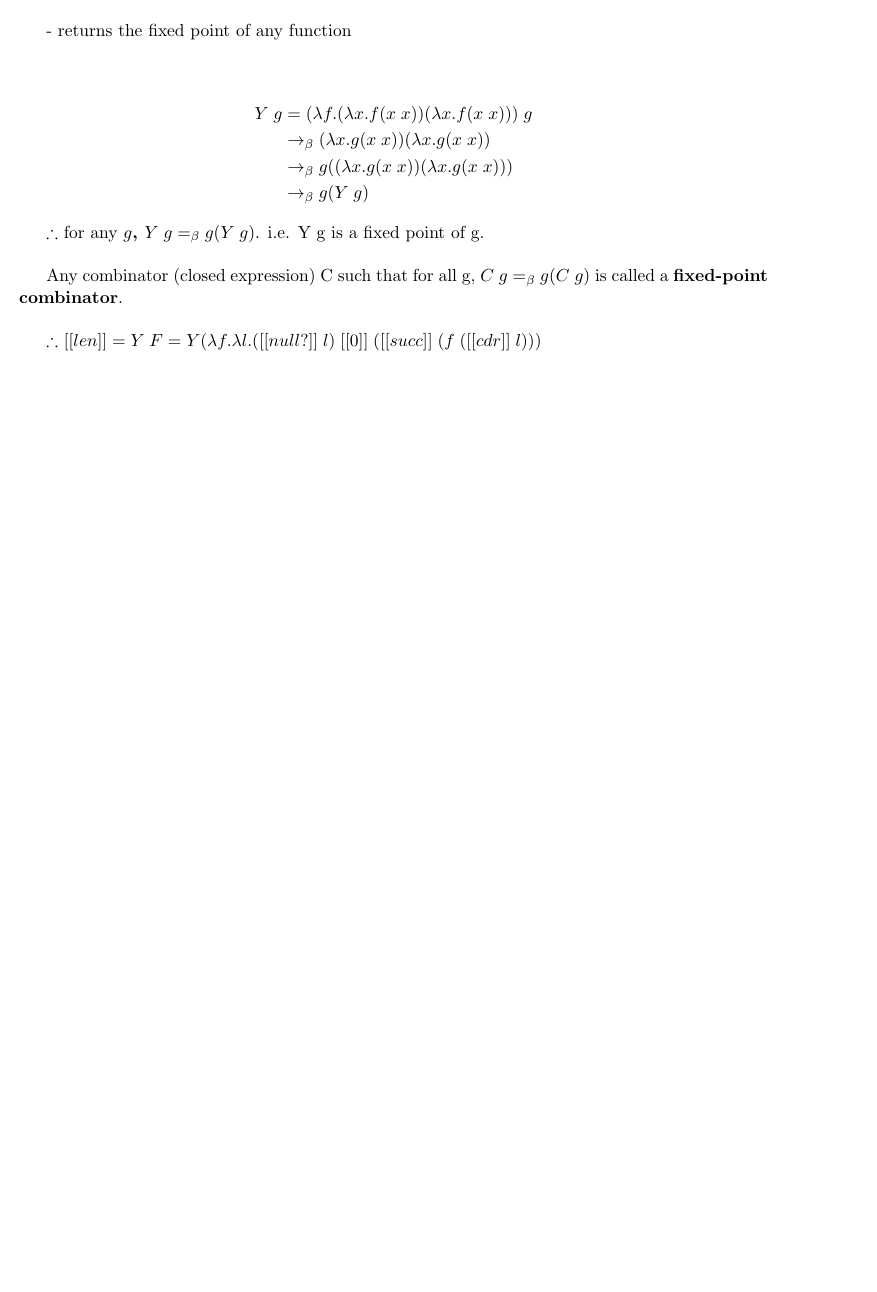
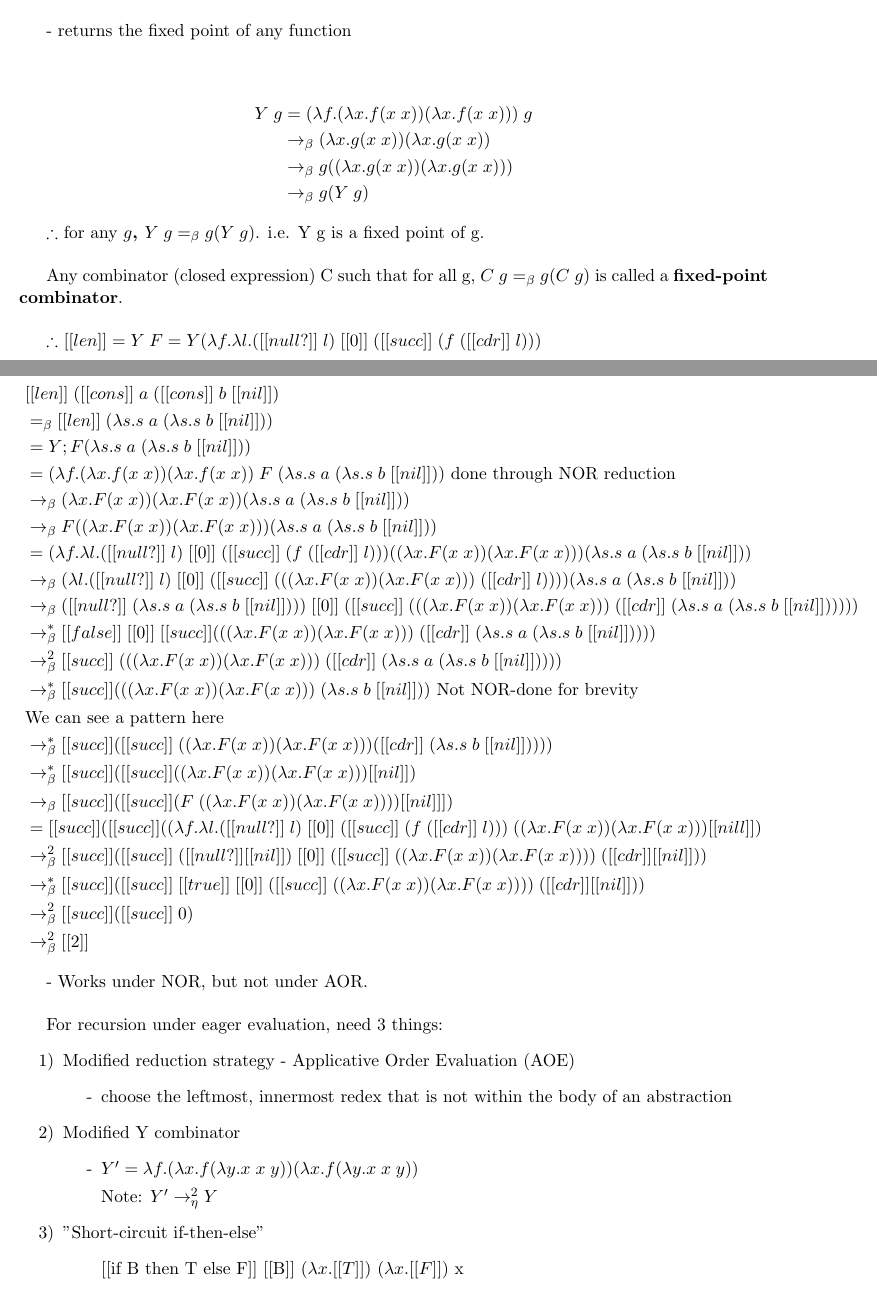
Before and after one commit to petarhe97/CS442Notes, a LaTeX document (CS442Notes.tex): part of page 13 of 13 before the commit and two parts of pages 13 and 14 of 17 after it, the two joined at a grey line, cut so that both start at the same text, the shorter picture padded with empty space. Compiled offline with pdfLaTeX.

Commit message:
Notes up to Jan 16th

```diff
--- a/CS442Notes.tex
+++ b/CS442Notes.tex
@@ -614,3 +614,45 @@ Any combinator (closed expression) C such that for all g, $C\;g =_\beta g(C\;g)$
 
 $\therefore$ $[[len]] = Y\;F = Y(\lambda f.\lambda l.([[null?]]\; l)\;[[0]]\;([[succ]]\;(f\;([[cdr]]\;l)))$ \\
 
+e.g.
+\begin{align*}
+& [[len]]\;([[cons]]\;a\;([[cons]]\;b\;[[nil]]) \\
+&=_\beta [[len]]\;(\lambda s.s\;a\;(\lambda s.s\;b\;[[nil]])) \\\
+&= Y;F(\lambda s.s\;a\;(\lambda s.s\;b\;[[nil]])) \\
+&= (\lambda f.(\lambda x.f(x\;x))(\lambda x.f(x\;x))\;F\;(\lambda s.s\;a\;(\lambda s.s\;b\;[[nil]])) \text{   done through NOR reduction}\\
+&\rightarrow_\beta (\lambda x.F(x\;x))(\lambda x.F(x\;x))(\lambda s.s\;a\;(\lambda s.s\;b\;[[nil]])) \\
+&\rightarrow_\beta F((\lambda x.F(x\;x))(\lambda x.F(x\;x)))(\lambda s.s\;a\;(\lambda s.s\;b\;[[nil]])) \\
+&= (\lambda f.\lambda l.([[null?]]\; l)\;[[0]]\;([[succ]]\;(f\;([[cdr]]\;l)))((\lambda x.F(x\;x))(\lambda x.F(x\;x)))(\lambda s.s\;a\;(\lambda s.s\;b\;[[nil]])) \\
+&\rightarrow_\beta (\lambda l.([[null?]]\;l)\;[[0]]\;([[succ]]\;(((\lambda x.F(x\;x))(\lambda x.F(x\;x)))\; ([[cdr]]\;l))))(\lambda s.s\;a\;(\lambda s.s\;b\;[[nil]])) \\
+&\rightarrow_\beta ([[null?]]\;(\lambda s.s\;a\;(\lambda s.s\;b\;[[nil]])))\;[[0]]\;([[succ]]\;(((\lambda x.F(x\;x))(\lambda x.F(x\;x)))\; ([[cdr]]\;(\lambda s.s\;a\;(\lambda s.s\;b\;[[nil]]))))) \\
+&\rightarrow_\beta^* [[false]]\;[[0]]\;[[succ]](((\lambda x.F(x\;x))(\lambda x.F(x\;x)))\;([[cdr]]\;(\lambda s.s\;a\;(\lambda s.s\;b\;[[nil]])))) \\
+&\rightarrow_\beta^2 [[succ]]\;(((\lambda x.F(x\;x))(\lambda x.F(x\;x)))\;([[cdr]]\;(\lambda s.s\;a\;(\lambda s.s\;b\;[[nil]])))) \\
+&\rightarrow_\beta^* [[succ]](((\lambda x.F(x\;x))(\lambda x.F(x\;x)))\;(\lambda s.s\;b\;[[nil]]))\text{     Not NOR-done for brevity}\\
+&\text{We can see a pattern here} \\
+&\rightarrow_\beta^* [[succ]]([[succ]]\;((\lambda x.F(x\;x))(\lambda x.F(x\;x)))([[cdr]]\;(\lambda s.s\;b\;[[nil]])))) \\
+&\rightarrow_\beta^* [[succ]]([[succ]]((\lambda x.F(x\;x))(\lambda x.F(x\;x)))[[nil]]) \\
+&\rightarrow_\beta [[succ]]([[succ]] (F\;((\lambda x.F(x\;x))(\lambda x.F(x\;x))))[[nil]]])\\
+&= [[succ]]([[succ]]((\lambda f.\lambda l.([[null?]]\; l)\;[[0]]\;([[succ]]\;(f\;([[cdr]]\;l)))\;((\lambda x.F(x\;x))(\lambda x.F(x\;x))) [[nill]]) \\
+&\rightarrow_\beta^2 [[succ]]([[succ]]\;([[null?]][[nil]])\;[[0]]\;([[succ]]\;((\lambda x.F(x\;x))(\lambda x.F(x\;x))))\;([[cdr]][[nil]])) \\
+&\rightarrow_\beta^* [[succ]]([[succ]]\;[[true]]\;[[0]]\;([[succ]]\;((\lambda x.F(x\;x))(\lambda x.F(x\;x))))\;([[cdr]][[nil]]))  \\
+&\rightarrow_\beta^2 [[succ]]([[succ]]\;0) \\
+&\rightarrow_\beta^2 [[2]]
+\end{align*}
+
+- Works under NOR, but not under AOR. \\
+
+For recursion under eager evaluation, need 3 things:
+\begin{itemize}
+	\item[1)] Modified reduction strategy - Applicative Order Evaluation (AOE)
+	\begin{itemize}
+		\item[-] choose the leftmost, innermost redex that is not within the body of an abstraction
+	\end{itemize}
+	\item[2)] Modified Y combinator
+	\begin{itemize}
+		\item[-] $Y' = \lambda f.(\lambda x.f(\lambda y.x\;x\;y))(\lambda x.f(\lambda y.x\;x\;y))$
+		\item[] Note: $Y' \rightarrow_\eta^2 Y$
+	\end{itemize}
+	\item[3)] "Short-circuit if-then-else"
+	\begin{itemize}
+		\item[] [[if B then T else F]] [[B]] $(\lambda x.[[T]])$ $(\lambda x.[[F]])$ x
+	\end{itemize}
```
Also changed, not shown: CS442Notes.pdf, CS442Notes.tex (98 more changed lines), 3 other files.
